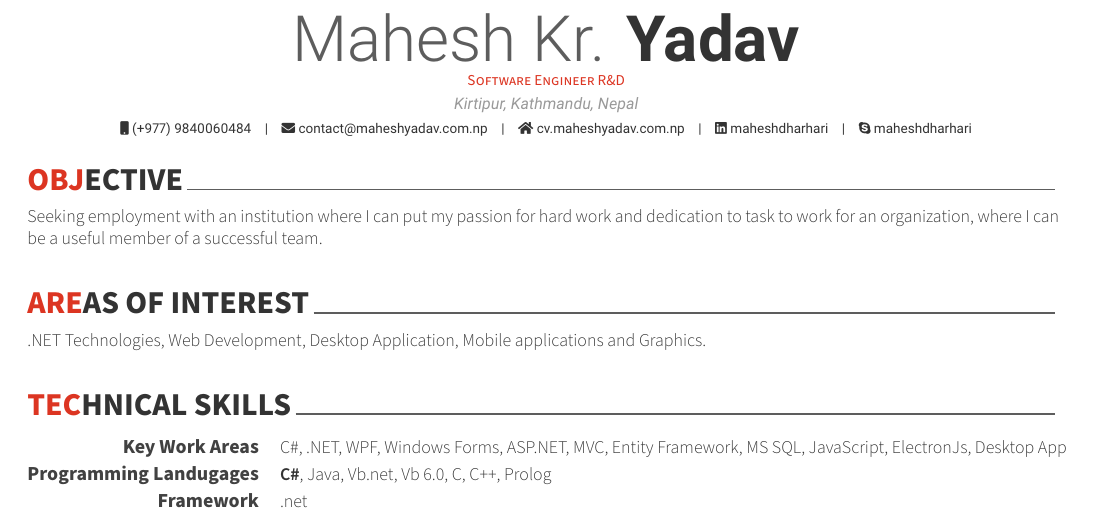
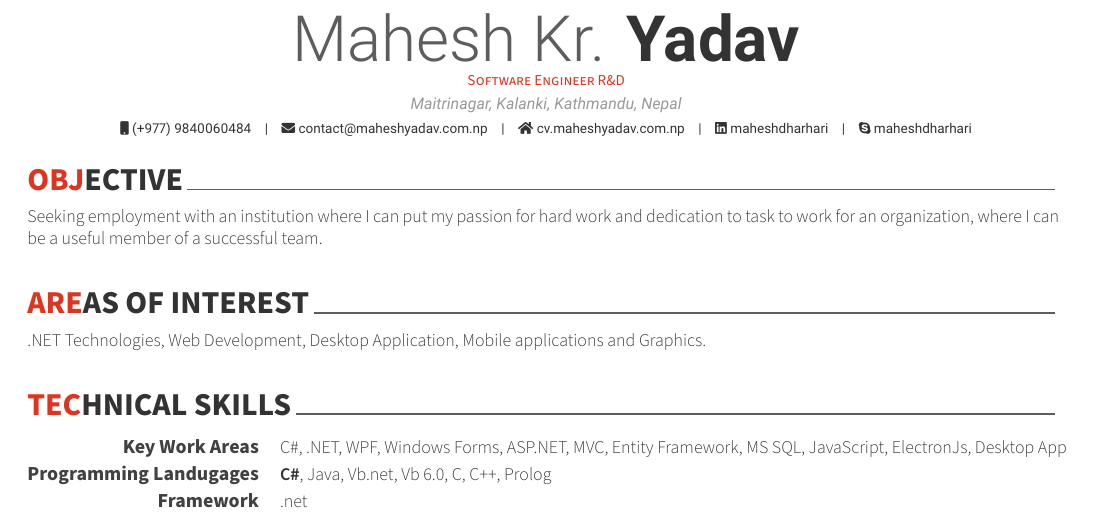
Before and after one commit to cdcsit-maheshyadav/Awesome-CV, a LaTeX CV (examples/cv.tex): part of page 1 of 2, cut so that both start at the same text. Compiled offline with XeLaTeX.

Commit message:
address updated

```diff
--- a/examples/cv.tex
+++ b/examples/cv.tex
@@ -59,7 +59,7 @@
 % \photo{./examples/profile.png}
 \name{Mahesh Kr.}{Yadav}
 \position{Software Engineer R\&D}%{\enskip\cdotp\enskip}Security Expert}
-\address{Kirtipur, Kathmandu, Nepal}
+\address{Maitrinagar, Kalanki, Kathmandu, Nepal}
 
 \mobile{(+977) 9840060484}
 \email{contact@maheshyadav.com.np}
```
